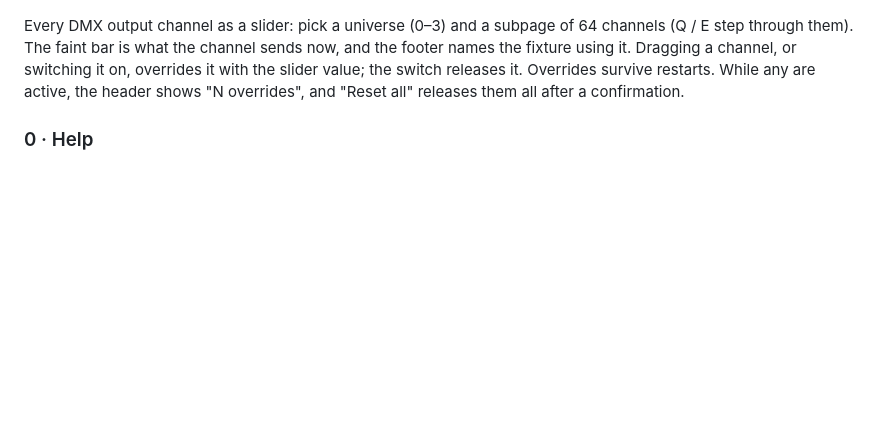
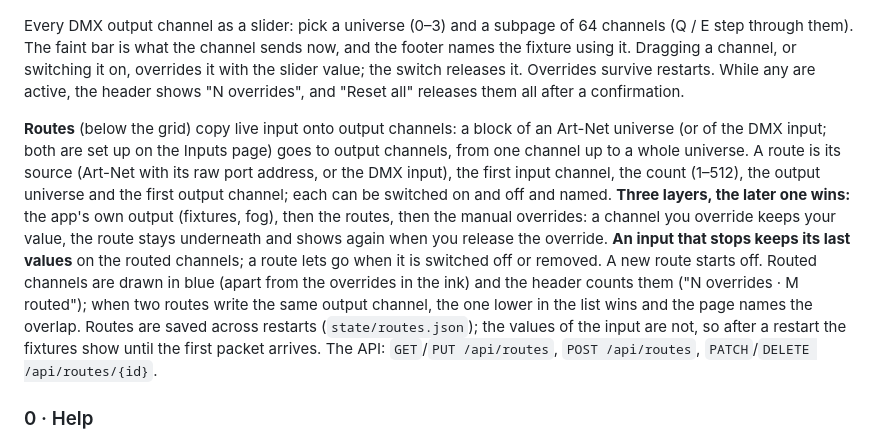
Before and after one commit to hlavamir/PitchControl, a Markdown page: README.md, the part around the change. Rendered like a GitHub page; blank space fills up the shorter version.

Commit message:
Item 58: README, CHANGELOG (Unreleased)
Co-Authored-By: Claude Sonnet 5.5 <noreply@anthropic.com>

```diff
--- a/README.md
+++ b/README.md
@@ -127,6 +127,8 @@ The keyboard reference, About and Support are on the Help page (0).
 ![Control Desk page](screenshots/control-desk.png)
 
 Every DMX output channel as a slider: pick a universe (0–3) and a subpage of 64 channels (Q / E step through them). The faint bar is what the channel sends now, and the footer names the fixture using it. Dragging a channel, or switching it on, overrides it with the slider value; the switch releases it. Overrides survive restarts. While any are active, the header shows "N overrides", and "Reset all" releases them all after a confirmation.
+
+**Routes** (below the grid) copy live input onto output channels: a block of an Art-Net universe (or of the DMX input; both are set up on the Inputs page) goes to output channels, from one channel up to a whole universe. A route is its source (Art-Net with its raw port address, or the DMX input), the first input channel, the count (1–512), the output universe and the first output channel; each can be switched on and off and named. **Three layers, the later one wins:** the app's own output (fixtures, fog), then the routes, then the manual overrides: a channel you override keeps your value, the route stays underneath and shows again when you release the override. **An input that stops keeps its last values** on the routed channels; a route lets go when it is switched off or removed. A new route starts off. Routed channels are drawn in blue (apart from the overrides in the ink) and the header counts them ("N overrides · M routed"); when two routes write the same output channel, the one lower in the list wins and the page names the overlap. Routes are saved across restarts (`state/routes.json`); the values of the input are not, so after a restart the fixtures show until the first packet arrives. The API: `GET`/`PUT /api/routes`, `POST /api/routes`, `PATCH`/`DELETE /api/routes/{id}`.
 
 ### 0 · Help
 
```
Also changed, not shown: CHANGELOG.md (+1 -0 lines).
